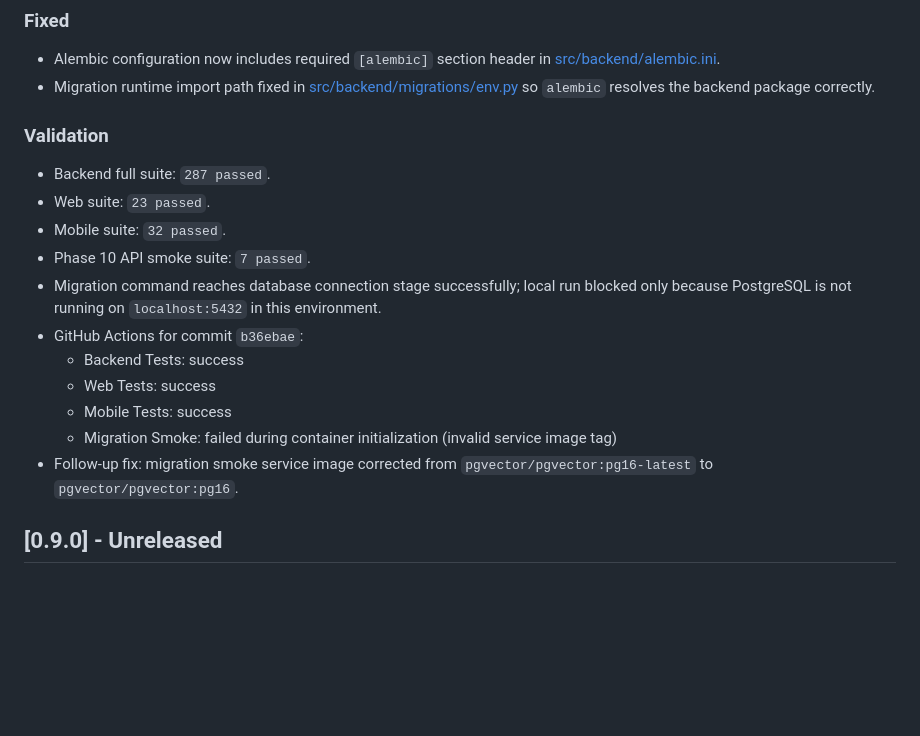
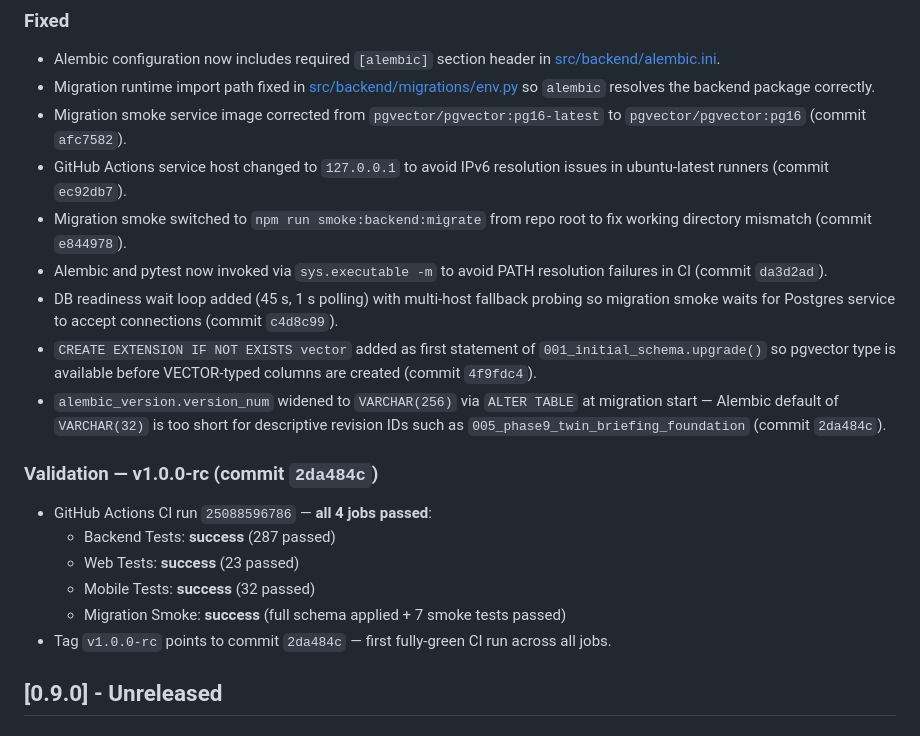
Before and after one commit to VenkataAnilKumar/SELPH, a Markdown page: CHANGELOG.md, the part around the change. GitHub-like rendering; blank space fills up the shorter version.

```diff
--- a/CHANGELOG.md
+++ b/CHANGELOG.md
@@ -27,19 +27,21 @@ All notable changes to this project are documented in this file.
 ### Fixed
 - Alembic configuration now includes required `[alembic]` section header in [src/backend/alembic.ini](src/backend/alembic.ini).
 - Migration runtime import path fixed in [src/backend/migrations/env.py](src/backend/migrations/env.py) so `alembic` resolves the backend package correctly.
+- Migration smoke service image corrected from `pgvector/pgvector:pg16-latest` to `pgvector/pgvector:pg16` (commit `afc7582`).
+- GitHub Actions service host changed to `127.0.0.1` to avoid IPv6 resolution issues in ubuntu-latest runners (commit `ec92db7`).
+- Migration smoke switched to `npm run smoke:backend:migrate` from repo root to fix working directory mismatch (commit `e844978`).
+- Alembic and pytest now invoked via `sys.executable -m` to avoid PATH resolution failures in CI (commit `da3d2ad`).
+- DB readiness wait loop added (45 s, 1 s polling) with multi-host fallback probing so migration smoke waits for Postgres service to accept connections (commit `c4d8c99`).
+- `CREATE EXTENSION IF NOT EXISTS vector` added as first statement of `001_initial_schema.upgrade()` so pgvector type is available before VECTOR-typed columns are created (commit `4f9fdc4`).
+- `alembic_version.version_num` widened to `VARCHAR(256)` via `ALTER TABLE` at migration start — Alembic default of `VARCHAR(32)` is too short for descriptive revision IDs such as `005_phase9_twin_briefing_foundation` (commit `2da484c`).
 
-### Validation
-- Backend full suite: `287 passed`.
-- Web suite: `23 passed`.
-- Mobile suite: `32 passed`.
-- Phase 10 API smoke suite: `7 passed`.
-- Migration command reaches database connection stage successfully; local run blocked only because PostgreSQL is not running on `localhost:5432` in this environment.
-- GitHub Actions for commit `b36ebae`:
-	- Backend Tests: success
-	- Web Tests: success
-	- Mobile Tests: success
-	- Migration Smoke: failed during container initialization (invalid service image tag)
-- Follow-up fix: migration smoke service image corrected from `pgvector/pgvector:pg16-latest` to `pgvector/pgvector:pg16`.
+### Validation — v1.0.0-rc (commit `2da484c`)
+- GitHub Actions CI run `25088596786` — **all 4 jobs passed**:
+  - Backend Tests: **success** (287 passed)
+  - Web Tests: **success** (23 passed)
+  - Mobile Tests: **success** (32 passed)
+  - Migration Smoke: **success** (full schema applied + 7 smoke tests passed)
+- Tag `v1.0.0-rc` points to commit `2da484c` — first fully-green CI run across all jobs.
 
 ## [0.9.0] - Unreleased
 
```
Also changed, not shown: README.md (+2 -1 lines), docs/06-implementation/BUILD_READINESS_SCORECARD.md (+51 -40 lines).
